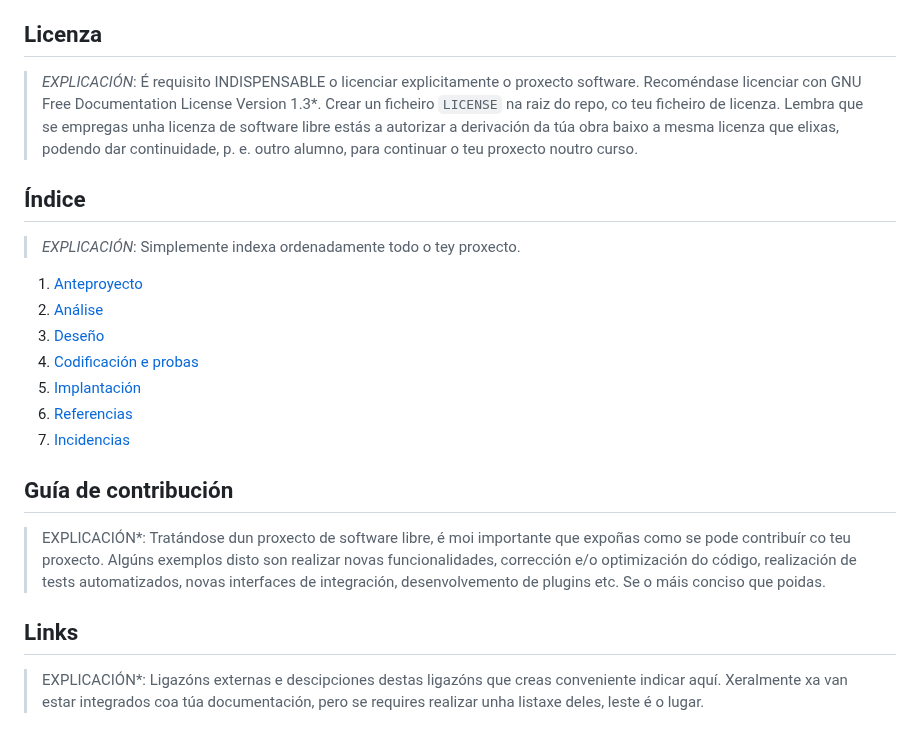
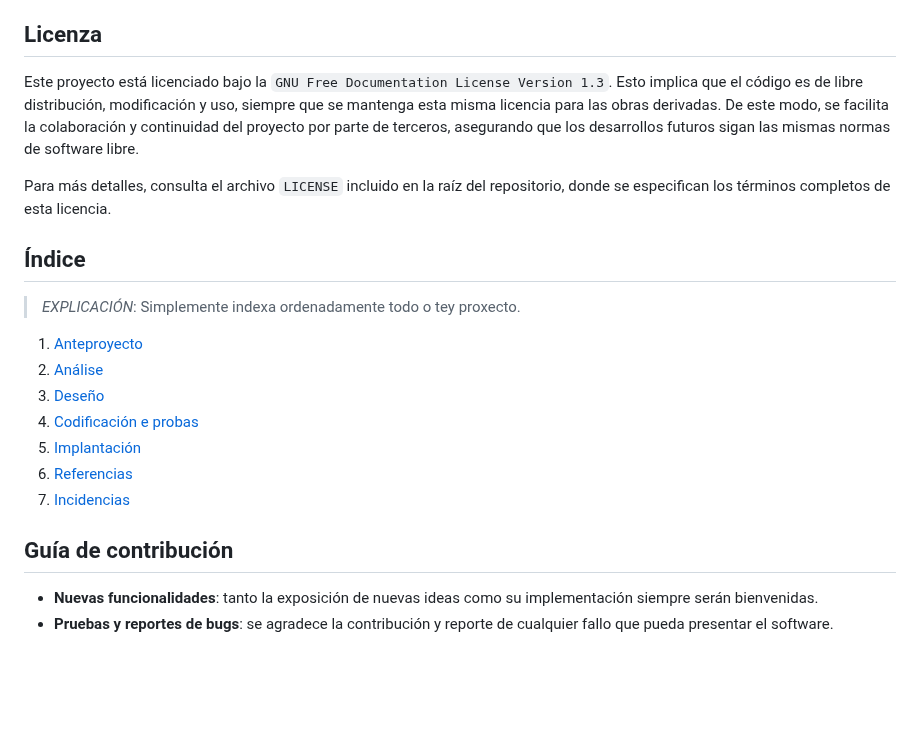
Before and after one commit to iriavidal/Proyecto-DAW, a Markdown page: README.md, the part around one of its changes. Drawn GitHub-style; blank space fills up the shorter version.

```diff
--- a/README.md
+++ b/README.md
@@ -39,11 +80,13 @@
 
 ## Licenza
 
-> *EXPLICACIÓN*: É requisito INDISPENSABLE o licenciar explicitamente o proxecto software. Recoméndase licenciar con GNU Free Documentation License Version 1.3*. Crear un ficheiro `LICENSE` na raiz do repo, co teu ficheiro de licenza. Lembra que se empregas unha licenza de software libre estás a autorizar a derivación da túa obra baixo a mesma licenza que elixas, podendo dar continuidade, p. e. outro alumno, para continuar o teu proxecto noutro curso.
+Este proyecto está licenciado bajo la `GNU Free Documentation License Version 1.3`. Esto implica que el código es de libre distribución, modificación y uso, siempre que se mantenga esta misma licencia para las obras derivadas. De este modo, se facilita la colaboración y continuidad del proyecto por parte de terceros, asegurando que los desarrollos futuros sigan las mismas normas de software libre.
+
+Para más detalles, consulta el archivo `LICENSE` incluido en la raíz del repositorio, donde se especifican los términos completos de esta licencia.
 
 ## Índice
 
-> *EXPLICACIÓN*: Simplemente indexa ordenadamente todo o tey proxecto.
+> _EXPLICACIÓN_: Simplemente indexa ordenadamente todo o tey proxecto.
 
 1. [Anteproyecto](doc/templates/1_Anteproxecto.md)
 2. [Análise](doc/templates/2_Analise.md)
@@ -55,8 +98,5 @@
 
 ## Guía de contribución
 
-> EXPLICACIÓN*: Tratándose dun proxecto de software libre, é moi importante que expoñas como se pode contribuír co teu proxecto. Algúns exemplos disto son realizar novas funcionalidades, corrección e/o optimización do código, realización de tests automatizados, novas interfaces de integración, desenvolvemento de plugins etc. Se o máis conciso que poidas.
-
-## Links
-
-> EXPLICACIÓN*: Ligazóns externas e descipciones destas ligazóns que creas conveniente indicar aquí. Xeralmente xa van estar integrados coa túa documentación, pero se requires realizar unha listaxe deles, leste é o lugar.
+- **Nuevas funcionalidades**: tanto la exposición de nuevas ideas como su implementación siempre serán bienvenidas.
+- **Pruebas y reportes de bugs**: se agradece la contribución y reporte de cualquier fallo que pueda presentar el software.
```
Also changed, not shown: other parts of README.md (+52 -11 lines).
